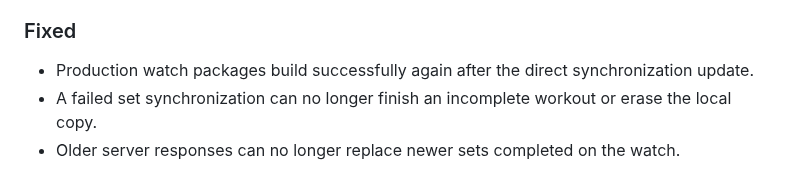
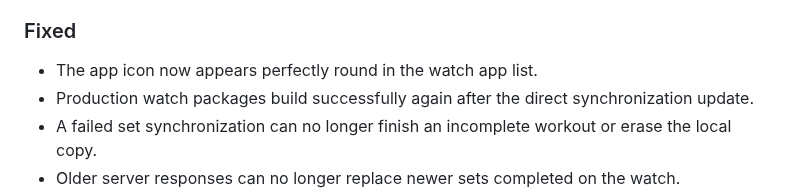
Before and after one commit to PreciselyWrong/Liftosaur-ZeppOs-Companion, a Markdown page: CHANGELOG.md, the part around the change. Drawn GitHub-style.

```diff
--- a/CHANGELOG.md
+++ b/CHANGELOG.md
@@ -16,6 +16,7 @@
 - A fresh test build now covers all supported round and square watches until 7 September 2026 at 17:56 UTC.
 
 ### Fixed
+- The app icon now appears perfectly round in the watch app list.
 - Production watch packages build successfully again after the direct synchronization update.
 - A failed set synchronization can no longer finish an incomplete workout or erase the local copy.
 - Older server responses can no longer replace newer sets completed on the watch.
```
Also changed, not shown: README.md (+1 -1 lines), assets/common.r/icon.png, assets/square.s/icon.png, 1 other file.
